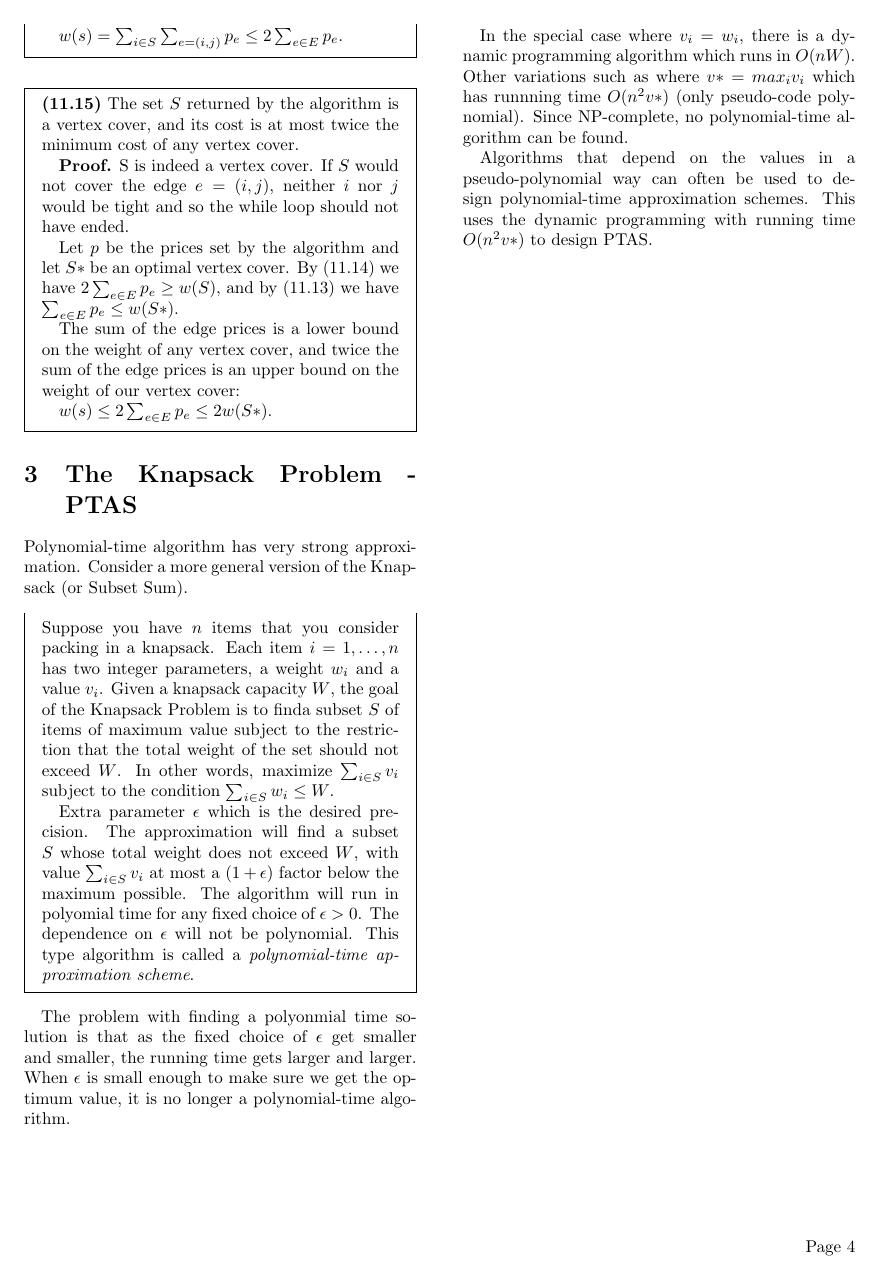
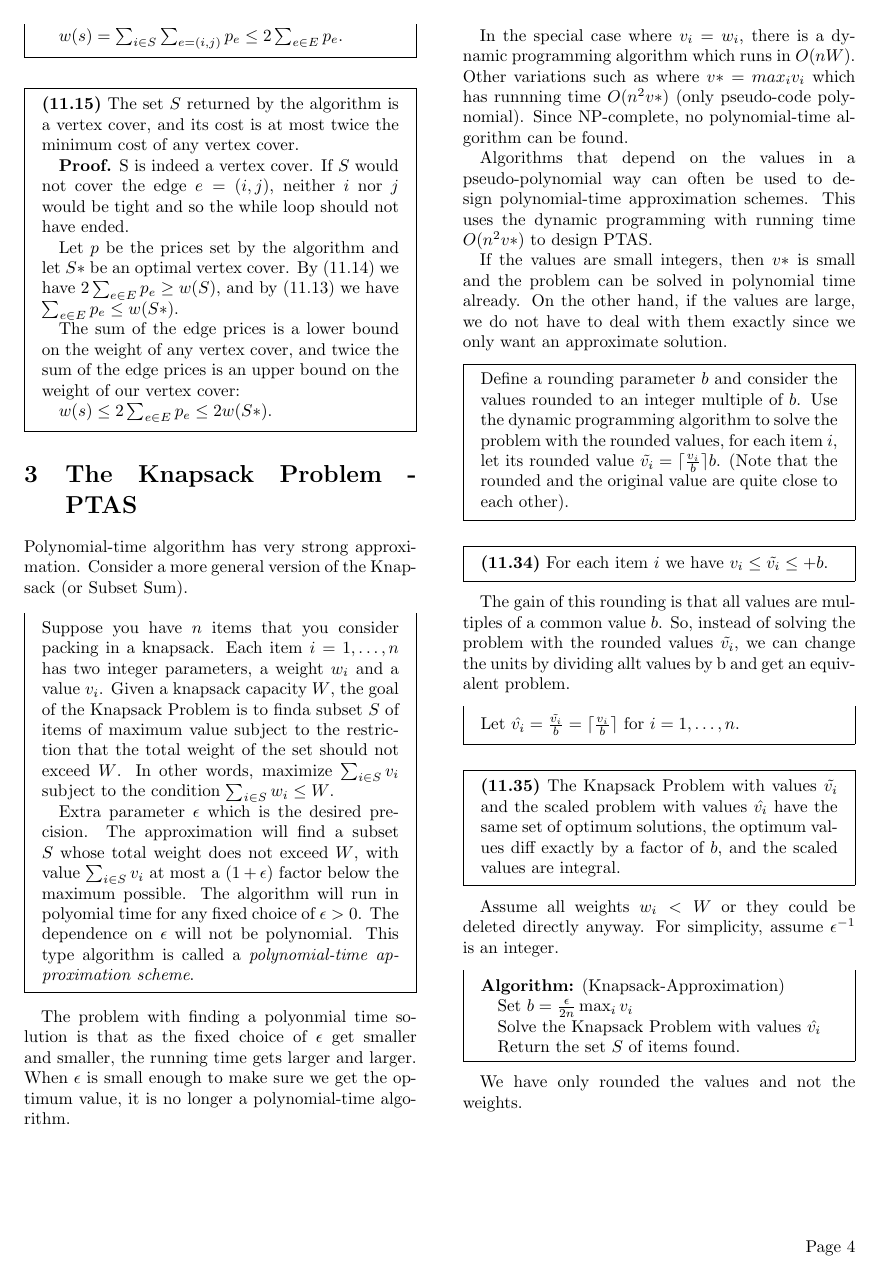
Before and after one commit to AntonFagerberg/Advanced-Algorithms-Exam-Preparations, a LaTeX document (tenta.tex): page 4 of 4 before the commit and page 4 of 5 after it. Compiled offline with pdfLaTeX.

Commit message:
Added Knapsack PTAS

```diff
--- a/tenta.tex
+++ b/tenta.tex
@@ -291,3 +291,40 @@ In the special case where $v_i = w_i$, there is a dynamic programming algorithm
 
 Algorithms that depend on the values in a pseudo-polynomial way can often be used to design polynomial-time approximation schemes. This uses the dynamic programming with running time $O(n^2 v*)$ to design PTAS.
 
+If the values are small integers, then $v*$ is small and the problem can be solved in polynomial time already. On the other hand, if the values are large, we do not have to deal with them exactly since we only want an approximate solution.
+
+\begin{mdframed}
+    Define a rounding parameter $b$ and consider the values rounded to an integer multiple of $b$. Use the dynamic programming algorithm to solve the problem with the rounded values, for each item $i$, let its rounded value $\tilde{v_i} = \lceil \frac{v_i}{b} \rceil b$. (Note that the rounded and the original value are quite close to each other).
+\end{mdframed}
+
+\begin{mdframed}
+    \textbf{(11.34)} For each item $i$ we have $v_i \le \tilde{v_i} \le \title{v_i} + b$.
+\end{mdframed}
+
+The gain of this rounding is that all values are multiples of a common value $b$. So, instead of solving the problem with the rounded values $\tilde{v_i}$, we can change the units by dividing allt values by b and get an equivalent problem.
+
+\begin{mdframed}
+    Let $\hat{v_i} = \frac{\tilde{v_i}}{b} = \lceil \frac{v_i}{b} \rceil$ for $i = 1, \ldots, n$.
+\end{mdframed}
+
+\begin{mdframed}
+    \textbf{(11.35)} The Knapsack Problem with values $\tilde{v_i}$ and the scaled problem with values $\hat{v_i}$ have the same set of optimum solutions, the optimum values diff exactly by a factor of $b$, and the scaled values are integral.
+\end{mdframed}
+
+Assume all weights $w_i < W$ or they could be deleted directly anyway. For simplicity, assume $\epsilon^{-1}$ is an integer.
+
+\begin{mdframed}
+    \textbf{Algorithm:} (Knapsack-Approximation)
+
+    Set $b = \frac{\epsilon}{2n} \max_i v_i$
+
+    Solve the Knapsack Problem with values $\hat{v_i}$
+
+    Return the set $S$ of items found.
+\end{mdframed}
+
+We have only rounded the values and not the weights.
+
+\begin{mdframed}
+    \textbf{(11.36)} The set of items $S$ returned by the algorithm has total weight at most $W$, that is $\sum_{i \in S} w_i \le W$.
+\end{mdframed}
```
Also changed, not shown: tenta.pdf, tenta.tex (26 more changed lines).
